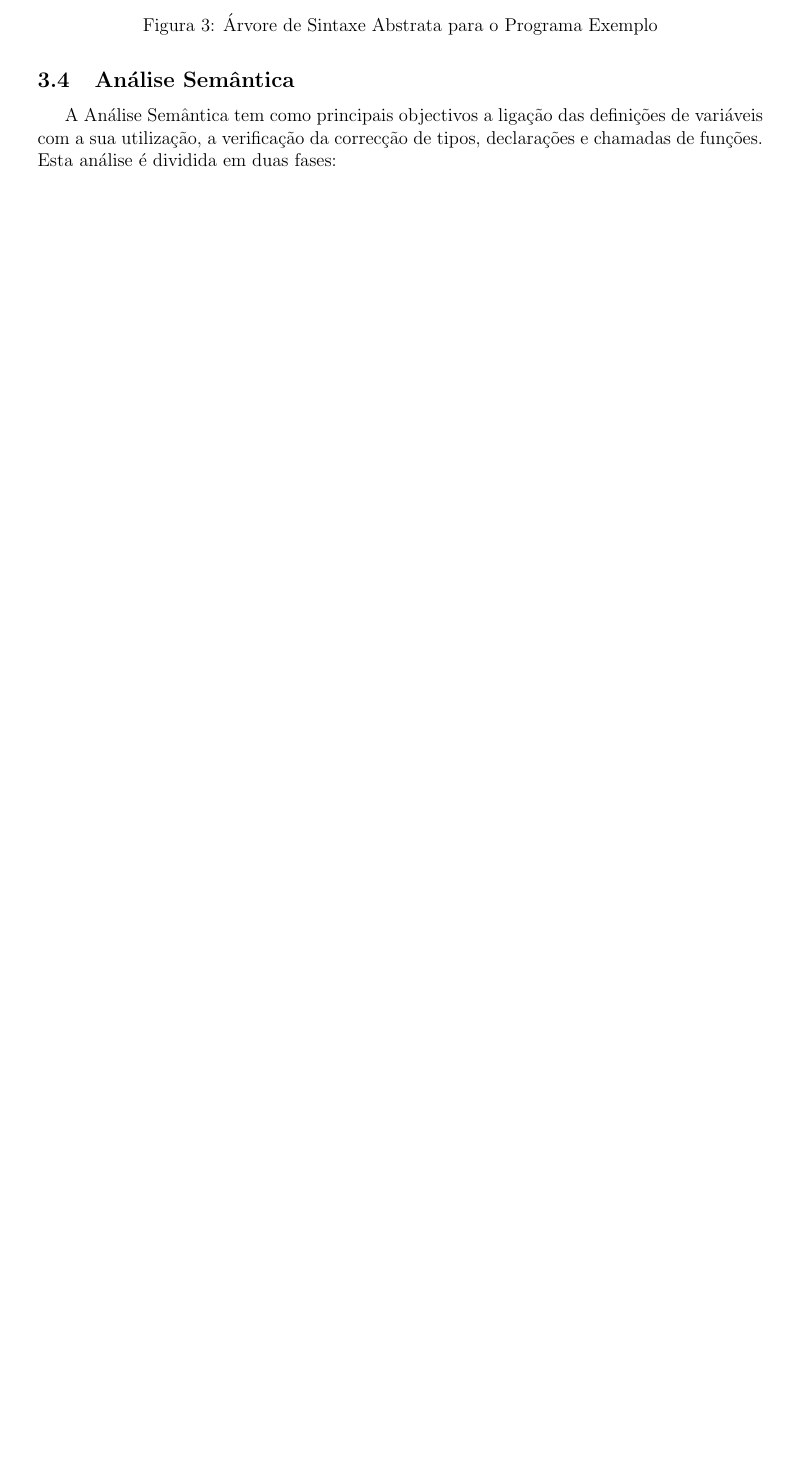
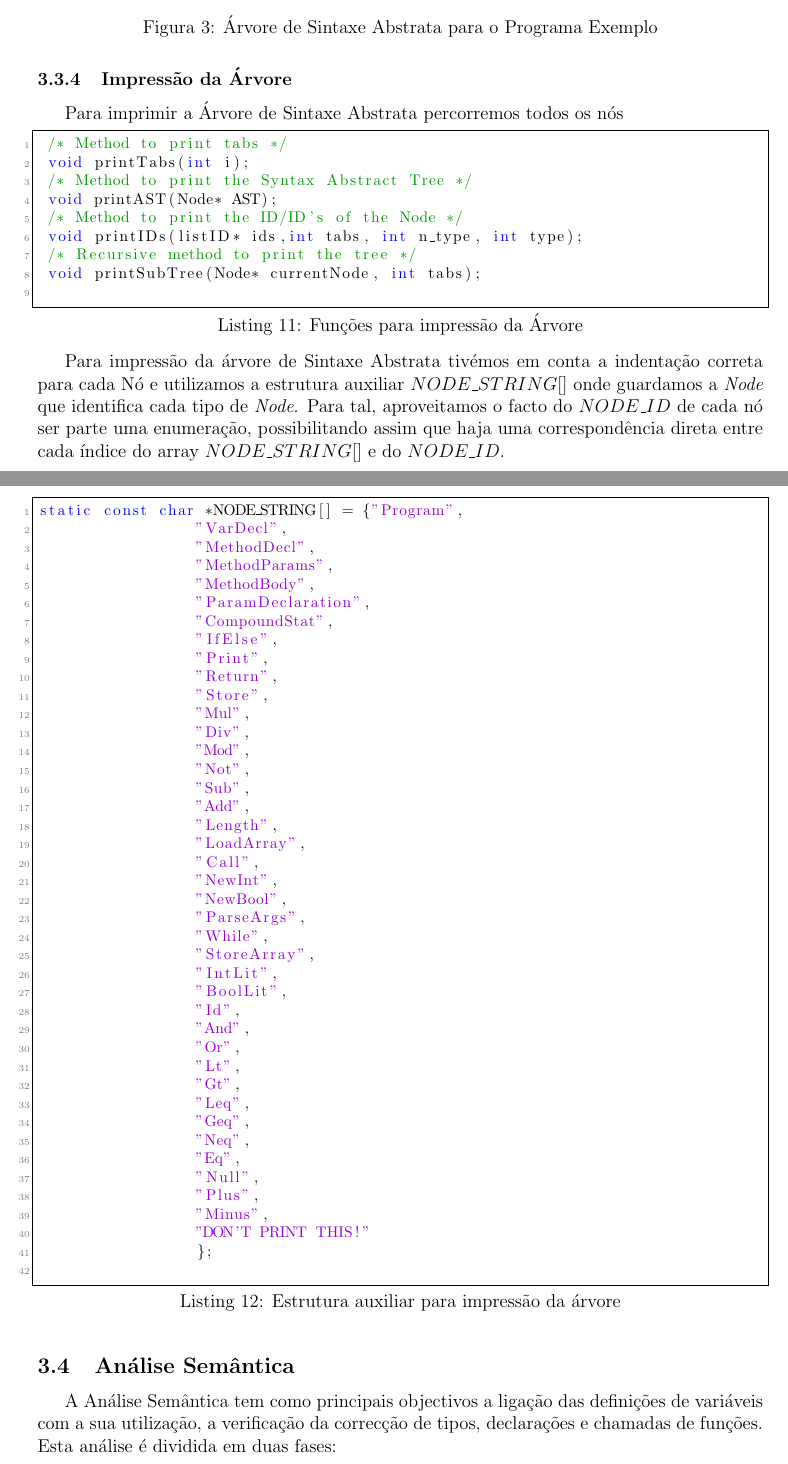
Before and after one commit to bcaceiro/compiler, a LaTeX document (ReLaToRiOo/rel.tex): part of page 17 of 20 before the commit and two parts of pages 17 and 18 of 21 after it, the two joined at a grey line, cut so that both start at the same text, the shorter picture padded with empty space. Compiled offline with pdfLaTeX.

Commit message:
I AM THE BOSS

```diff
--- a/ReLaToRiOo/rel.tex
+++ b/ReLaToRiOo/rel.tex
@@ -706,6 +705,67 @@ A árvore gerada é a seguinte:
        \includegraphics[keepaspectratio=true, scale = 0.5]{arvore.png}
        \caption{Árvore de Sintaxe Abstrata para o Programa Exemplo}
 \end{figure}
+
+ \subsubsection{Impressão da Árvore}
+ Para imprimir a Árvore de Sintaxe Abstrata percorremos todos os nós
+ \lstset{language=c,caption={Funções para impressão da Árvore},label=Estruturas,numbers=left,frame=single}
+ \begin{lstlisting}
+ /* Method to print tabs */
+ void printTabs(int i);
+ /* Method to print the Syntax Abstract Tree */
+ void printAST(Node* AST);
+ /* Method to print the ID/ID's of the Node */
+ void printIDs(listID* ids,int tabs, int n_type, int type);
+ /* Recursive method to print the tree */
+ void printSubTree(Node* currentNode, int tabs);
+ \end{lstlisting}
+
+ Para impressão da árvore de Sintaxe Abstrata tivémos em conta a indentação correta para cada Nó e utilizamos a estrutura auxiliar $NODE\_STRING[]$ onde guardamos a \emph{Node} que identifica cada tipo de \emph{Node}. Para tal, aproveitamos o facto do $NODE\_ID$ de cada nó ser parte uma enumeração, possibilitando assim que haja uma correspondência direta entre cada índice do array $NODE\_STRING[]$ e do $NODE\_ID$.
+
+\lstset{language=c,caption={Estrutura auxiliar para impressão da árvore},label=Estruturas,numbers=left,frame=single}
+ \begin{lstlisting}
+static const char *NODE_STRING[] = {"Program",
+                 "VarDecl",
+                 "MethodDecl",
+                 "MethodParams",
+                 "MethodBody",
+                 "ParamDeclaration",
+                 "CompoundStat",
+                 "IfElse",
+                 "Print",
+                 "Return",
+                 "Store",
+                 "Mul",
+                 "Div",
+                 "Mod",
+                 "Not",
+                 "Sub",
+                 "Add",
+                 "Length",
+                 "LoadArray",
+                 "Call",
+                 "NewInt",
+                 "NewBool",
+                 "ParseArgs",
+                 "While",
+                 "StoreArray",
+                 "IntLit",
+                 "BoolLit",
+                 "Id",
+                 "And",
+                 "Or",
+                 "Lt",
+                 "Gt",
+                 "Leq",
+                 "Geq",
+                 "Neq",
+                 "Eq",
+                 "Null",
+                 "Plus",
+                 "Minus",
+                 "DON'T PRINT THIS!"
+                 };
+ \end{lstlisting}
 
 
 
```
Also changed, not shown: ReLaToRiOo/rel.pdf, ReLaToRiOo/rel.tex (1 more changed lines), 4 other files.
